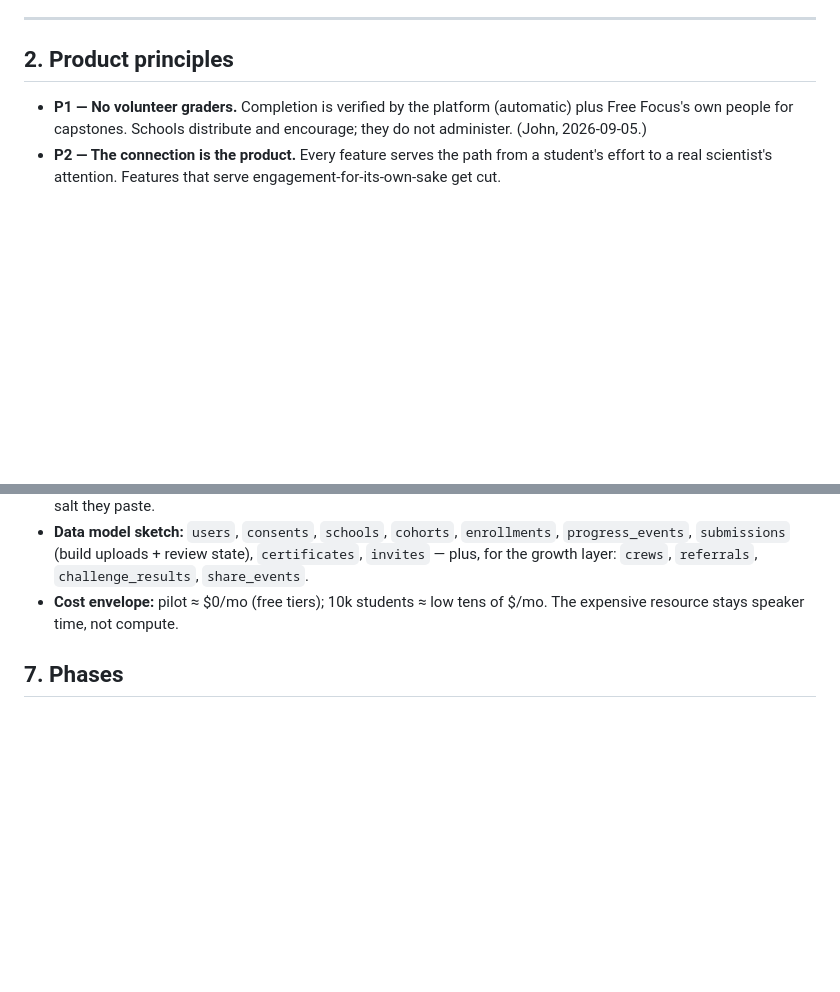
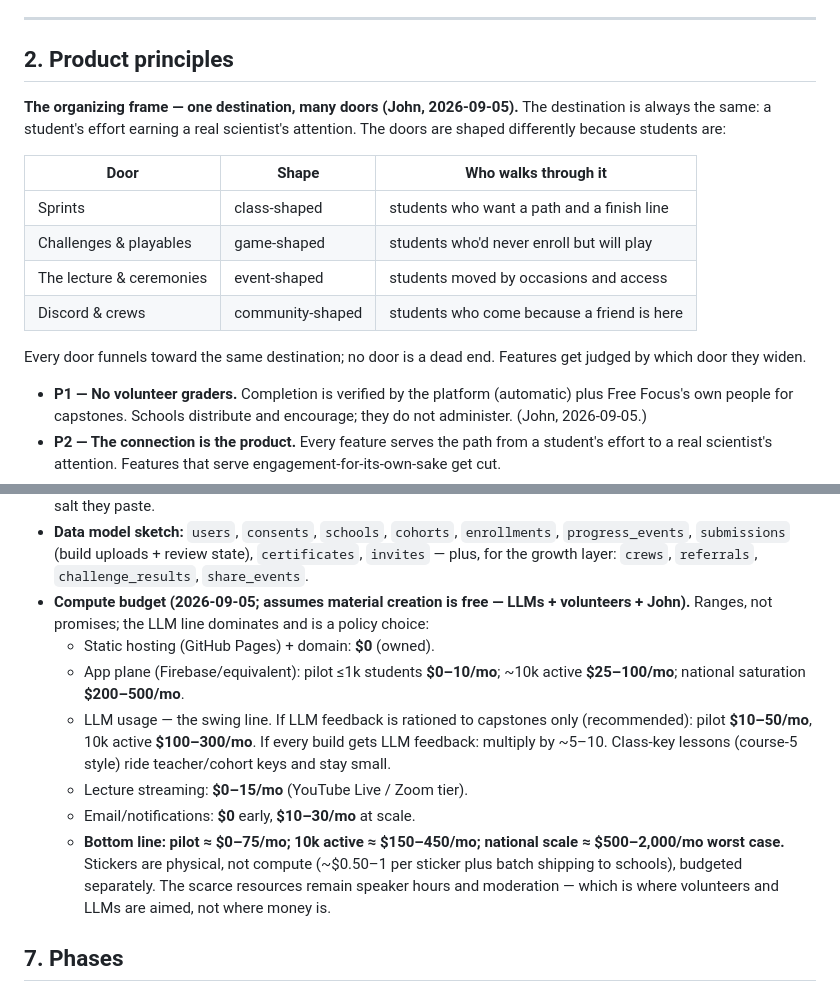
Before and after one commit to johnsanterre/albania-now, a Markdown page: REQUIREMENTS.md, 2 parts joined by grey strips. Drawn GitHub-style; blank space fills up the shorter version.

Commit message:
Requirements: one-destination-many-doors frame + compute budget

```diff
--- a/REQUIREMENTS.md
+++ b/REQUIREMENTS.md
@@ -46,6 +46,21 @@ not a taste.)
 ---
 
 ## 2. Product principles
+
+**The organizing frame — one destination, many doors (John, 2026-09-05).**
+The destination is always the same: a student's effort earning a real
+scientist's attention. The doors are shaped differently because students
+are:
+
+| Door | Shape | Who walks through it |
+|---|---|---|
+| Sprints | class-shaped | students who want a path and a finish line |
+| Challenges & playables | game-shaped | students who'd never enroll but will play |
+| The lecture & ceremonies | event-shaped | students moved by occasions and access |
+| Discord & crews | community-shaped | students who come because a friend is here |
+
+Every door funnels toward the same destination; no door is a dead end.
+Features get judged by which door they widen.
 
 - **P1 — No volunteer graders.** Completion is verified by the platform
   (automatic) plus Free Focus's own people for capstones. Schools distribute
@@ -276,8 +291,23 @@ access, ever.
   `enrollments`, `progress_events`, `submissions` (build uploads + review
   state), `certificates`, `invites` — plus, for the growth layer: `crews`,
   `referrals`, `challenge_results`, `share_events`.
-- **Cost envelope:** pilot ≈ $0/mo (free tiers); 10k students ≈ low tens of
-  $/mo. The expensive resource stays speaker time, not compute.
+- **Compute budget (2026-09-05; assumes material creation is free — LLMs +
+  volunteers + John).** Ranges, not promises; the LLM line dominates and is
+  a policy choice:
+  - Static hosting (GitHub Pages) + domain: **$0** (owned).
+  - App plane (Firebase/equivalent): pilot ≤1k students **$0–10/mo**;
+    ~10k active **$25–100/mo**; national saturation **$200–500/mo**.
+  - LLM usage — the swing line. If LLM feedback is rationed to capstones
+    only (recommended): pilot **$10–50/mo**, 10k active **$100–300/mo**.
+    If every build gets LLM feedback: multiply by ~5–10. Class-key
+    lessons (course-5 style) ride teacher/cohort keys and stay small.
+  - Lecture streaming: **$0–15/mo** (YouTube Live / Zoom tier).
+  - Email/notifications: **$0** early, **$10–30/mo** at scale.
+  - **Bottom line: pilot ≈ $0–75/mo; 10k active ≈ $150–450/mo; national
+    scale ≈ $500–2,000/mo worst case.** Stickers are physical, not compute
+    (~$0.50–1 per sticker plus batch shipping to schools), budgeted
+    separately. The scarce resources remain speaker hours and moderation —
+    which is where volunteers and LLMs are aimed, not where money is.
 
 ## 7. Phases
 
```
